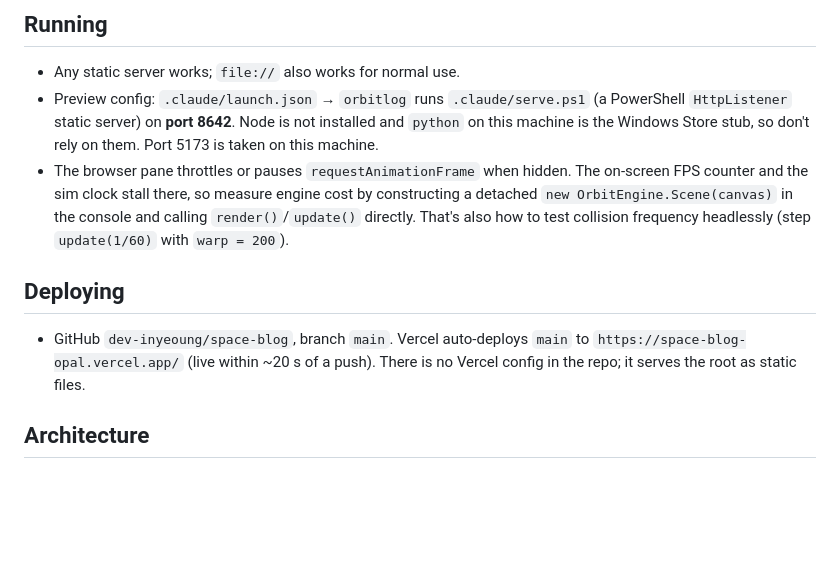
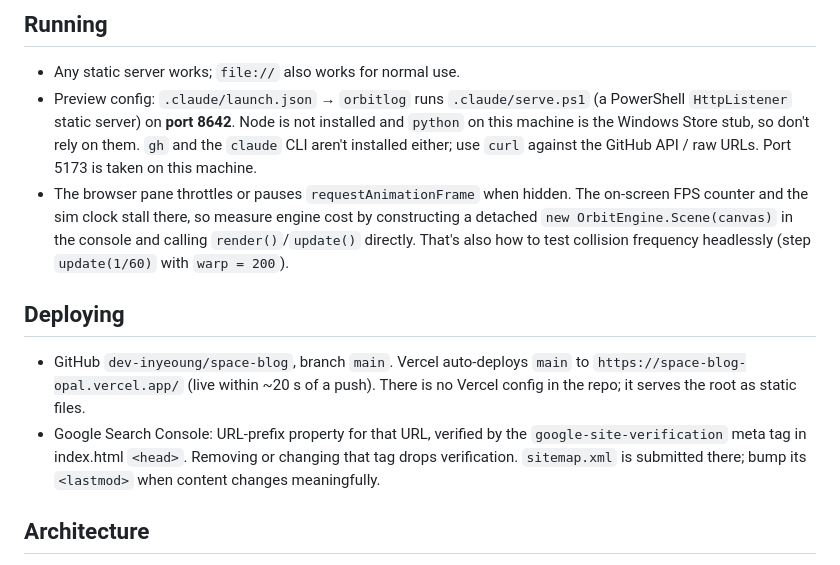
Before and after one commit to dev-inyeoung/space-blog, a Markdown page: CLAUDE.md, the part around the change. Rendered like a GitHub page; blank space fills up the shorter version.

Commit message:
Document Search Console verification and missing CLIs in CLAUDE.md
Co-Authored-By: Claude Opus 5.5 <noreply@anthropic.com>

```diff
--- a/CLAUDE.md
+++ b/CLAUDE.md
@@ -9,12 +9,13 @@ ORBIT.LOG — a no-scroll, single-page "solar system of blogs" where the whole 3
 ## Running
 
 - Any static server works; `file://` also works for normal use.
-- Preview config: `.claude/launch.json` → `orbitlog` runs `.claude/serve.ps1` (a PowerShell `HttpListener` static server) on **port 8642**. Node is not installed and `python` on this machine is the Windows Store stub, so don't rely on them. Port 5173 is taken on this machine.
+- Preview config: `.claude/launch.json` → `orbitlog` runs `.claude/serve.ps1` (a PowerShell `HttpListener` static server) on **port 8642**. Node is not installed and `python` on this machine is the Windows Store stub, so don't rely on them. `gh` and the `claude` CLI aren't installed either; use `curl` against the GitHub API / raw URLs. Port 5173 is taken on this machine.
 - The browser pane throttles or pauses `requestAnimationFrame` when hidden. The on-screen FPS counter and the sim clock stall there, so measure engine cost by constructing a detached `new OrbitEngine.Scene(canvas)` in the console and calling `render()`/`update()` directly. That's also how to test collision frequency headlessly (step `update(1/60)` with `warp = 200`).
 
 ## Deploying
 
 - GitHub `dev-inyeoung/space-blog`, branch `main`. Vercel auto-deploys `main` to `https://space-blog-opal.vercel.app/` (live within ~20 s of a push). There is no Vercel config in the repo; it serves the root as static files.
+- Google Search Console: URL-prefix property for that URL, verified by the `google-site-verification` meta tag in index.html `<head>`. Removing or changing that tag drops verification. `sitemap.xml` is submitted there; bump its `<lastmod>` when content changes meaningfully.
 
 ## Architecture
 
```
